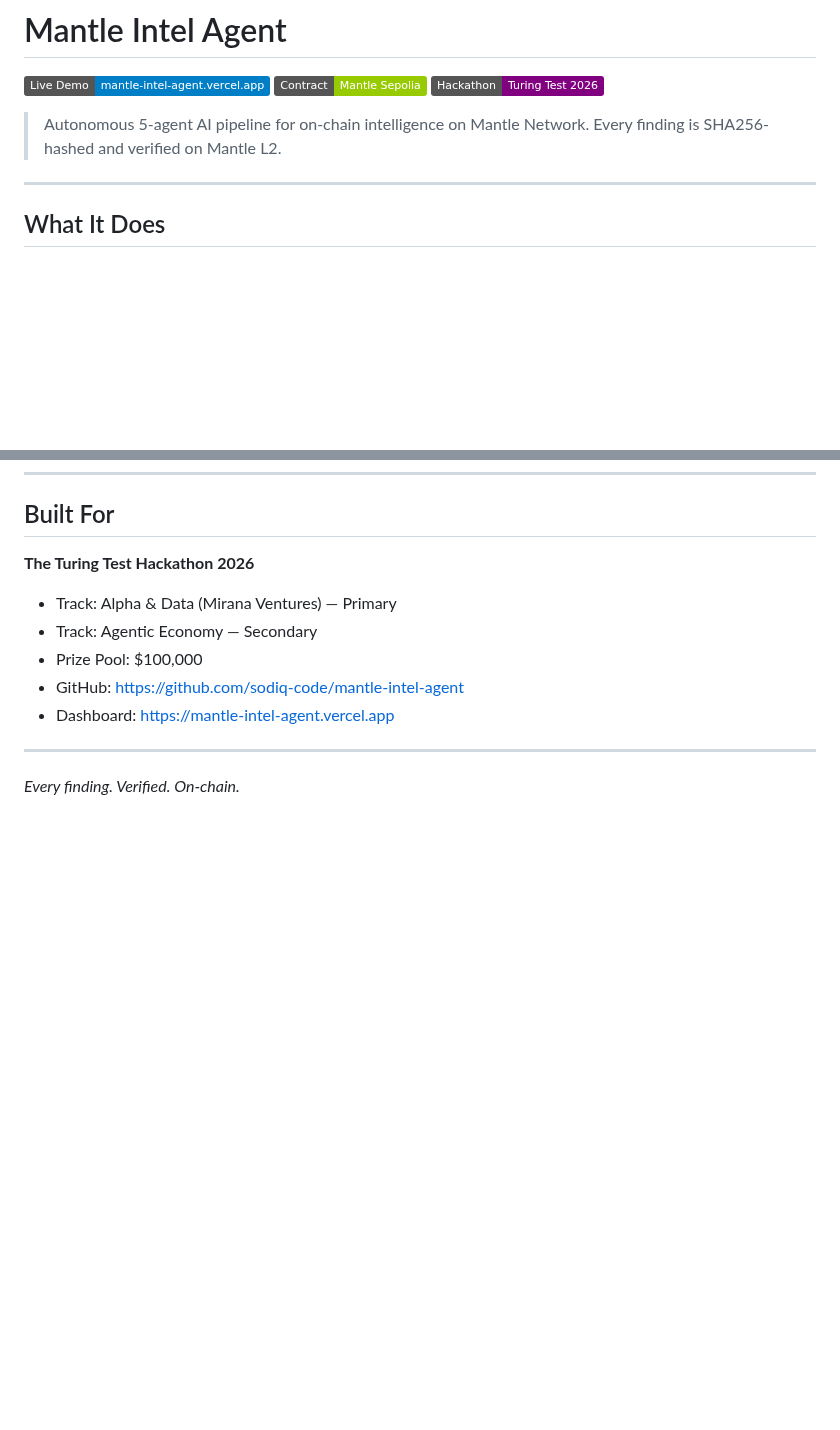
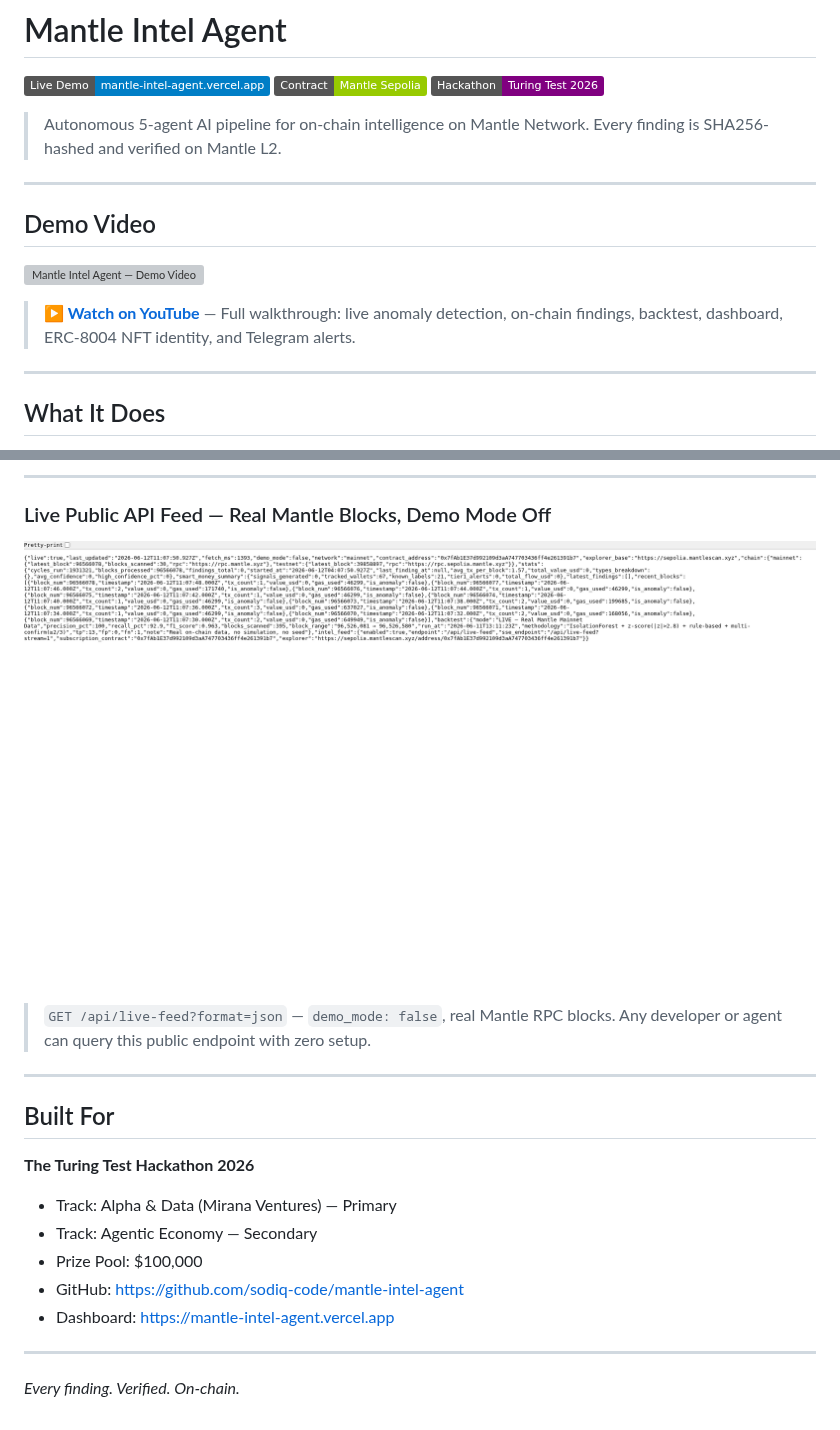
Before and after one commit to sodiq-code/mantle-intel-agent, a Markdown page: README.md, 2 parts joined by grey strips. Rendered like a GitHub page; pictures changed too: docs/screenshots/api_feed.png (added); badges without logos; blank space fills up the shorter version; grey boxes are pictures that could not be loaded.

```diff
--- a/README.md
+++ b/README.md
@@ -6,6 +6,14 @@
 
 > Autonomous 5-agent AI pipeline for on-chain intelligence on Mantle Network.
 > Every finding is SHA256-hashed and verified on Mantle L2.
+
+---
+
+## Demo Video
+
+[![Mantle Intel Agent — Demo Video](https://img.youtube.com/vi/yPErNZW2hR0/maxresdefault.jpg)](https://youtu.be/yPErNZW2hR0)
+
+> **[▶ Watch on YouTube](https://youtu.be/yPErNZW2hR0)** — Full walkthrough: live anomaly detection, on-chain findings, backtest, dashboard, ERC-8004 NFT identity, and Telegram alerts.
 
 ---
 
@@ -287,3 +325,11 @@ mantle-intel-agent/
+---
+
+### Live Public API Feed — Real Mantle Blocks, Demo Mode Off
+![Live API Feed](docs/screenshots/api_feed.png)
+> `GET /api/live-feed?format=json` — `demo_mode: false`, real Mantle RPC blocks. Any developer or agent can query this public endpoint with zero setup.
+
+---
+
 ## Built For
 
 **The Turing Test Hackathon 2026**
```
Also changed, not shown: other parts of README.md (+30 -0 lines), docs/screenshots/contract.png (added), docs/screenshots/dashboard.png (added), docs/screenshots/nft_contract.png (added), docs/screenshots/nft_mint_tx.png (added), docs/screenshots/sourcify.png (added).
